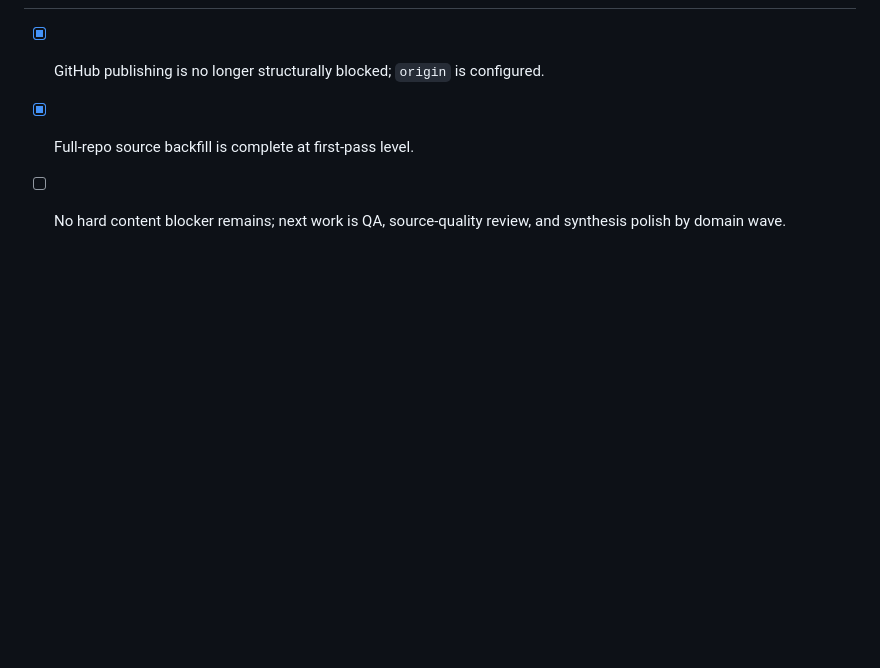
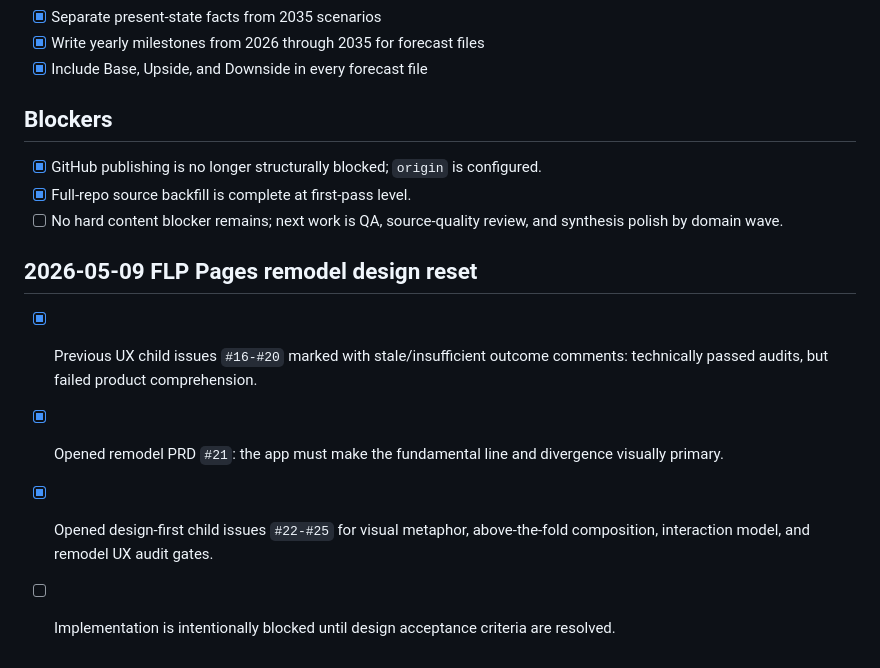
Before and after one commit to ReliOptic/world-model-2035, a Markdown page: progress.md, the part around the change. Rendered like a GitHub page; blank space fills up the shorter version.

Commit message:
Record FLP Pages remodel design reset
Mark the previous UX pass as insufficient and preserve the decision to stop implementation-first iteration until the fundamental-line visual metaphor and interaction model are designed.

Constraint: The current app passes audits but does not make the fundamental line perceptually obvious to users.
Rejected: Continuing incremental UI polish | the product needs a design-first remodel around the line and divergence gap.
Confidence: high
Scope-risk: narrow
Directive: Keep implementation blocked until issues #22-#25 settle metaphor, layout, interactions, and audit gates.
Tested: gh issue comments added to #16-#20; gh issues #21-#25 created
Not-tested: New remodel implementation; intentionally deferred.
Related: #21 #22 #23 #24 #25
Co-authored-by: OmX <omx@oh-my-codex.dev>

```diff
--- a/progress.md
+++ b/progress.md
@@ -164,3 +164,9 @@ Last updated: 2026-05-09
 - [x] GitHub publishing is no longer structurally blocked; `origin` is configured.
 - [x] Full-repo source backfill is complete at first-pass level.
 - [ ] No hard content blocker remains; next work is QA, source-quality review, and synthesis polish by domain wave.
+
+## 2026-05-09 FLP Pages remodel design reset
+- [x] Previous UX child issues `#16-#20` marked with stale/insufficient outcome comments: technically passed audits, but failed product comprehension.
+- [x] Opened remodel PRD `#21`: the app must make the fundamental line and divergence visually primary.
+- [x] Opened design-first child issues `#22-#25` for visual metaphor, above-the-fold composition, interaction model, and remodel UX audit gates.
+- [ ] Implementation is intentionally blocked until design acceptance criteria are resolved.
```
